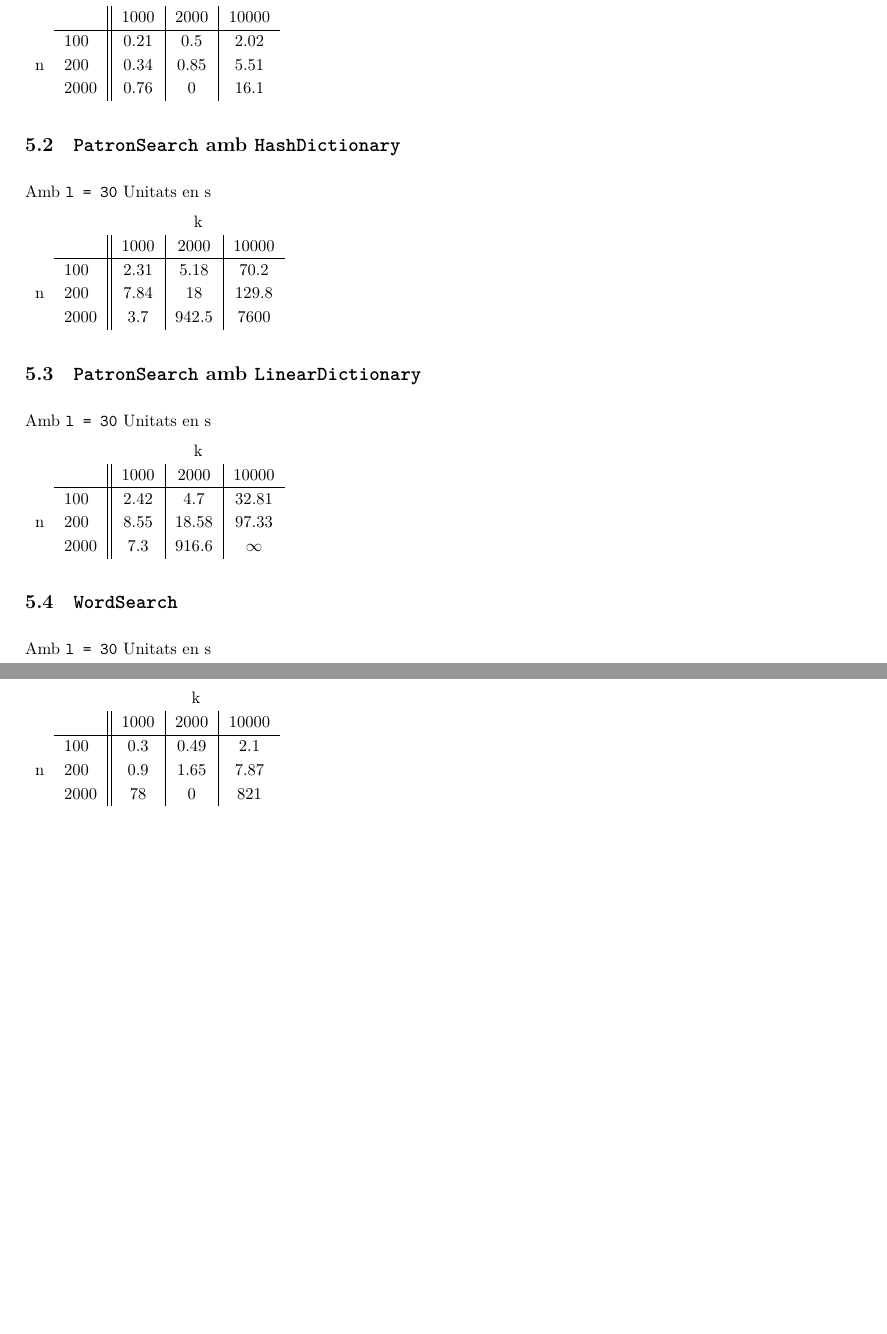
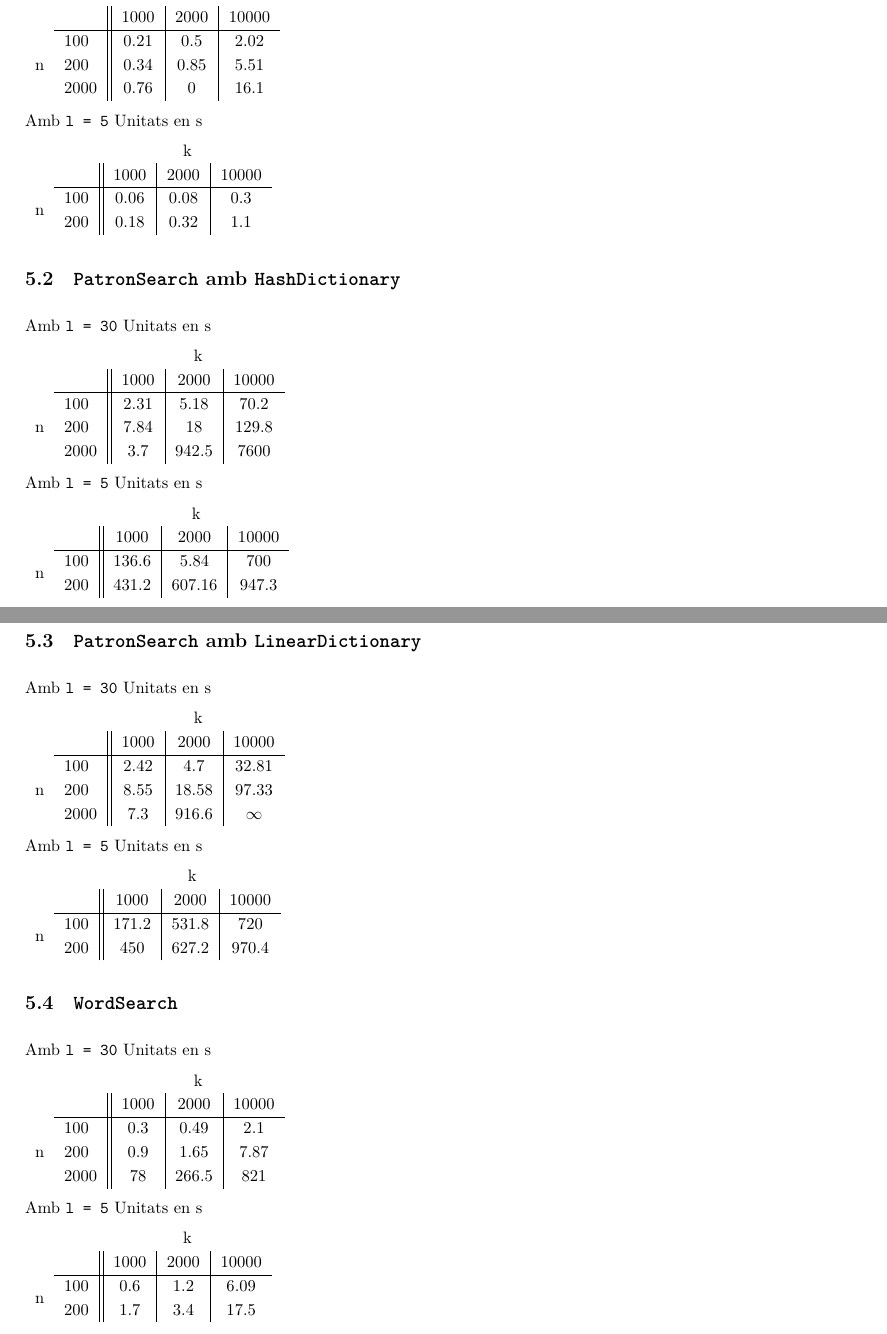
Before and after one commit to jmigual/FIB-A-Treball, a LaTeX document (Documentation/Entrega.tex): two parts of pages 4 and 5 of 5, joined at a grey line, cut so that both start at the same text, the shorter picture padded with empty space. Compiled offline with XeLaTeX.

Commit message:
Entrega final

```diff
--- a/Documentation/Entrega.tex
+++ b/Documentation/Entrega.tex
@@ -164,6 +164,18 @@ Unitats en s
 	& 2000 & 0.76 & 0 & 16.1 \\
 \end{tabular}
 
+Amb \verb|l = 5|
+Unitats en s
+
+\begin{tabular}{cl||c|c|c}
+	\multicolumn{2}{c}{ } & \multicolumn{3}{c}{k} \\
+	& & 1000 & 2000 & 10000 \\
+	\cline{2-5}
+	\multirow{2}{*}{n}
+	& 100 & 0.06 & 0.08 & 0.3 \\
+	& 200 & 0.18 & 0.32 & 1.1 \\
+\end{tabular}
+
 \subsection{\texttt{PatronSearch} amb \texttt{HashDictionary}}
 
 Amb \verb|l = 30|
@@ -177,6 +189,18 @@ Unitats en s
 	& 100 & 2.31 & 5.18 & 70.2 \\
 	& 200 & 7.84 & 18 & 129.8 \\
 	& 2000 & 3.7 & 942.5 & 7600 \\
+\end{tabular}
+
+Amb \verb|l = 5|
+Unitats en s
+
+\begin{tabular}{cl||c|c|c}
+	\multicolumn{2}{c}{ } & \multicolumn{3}{c}{k} \\
+	& & 1000 & 2000 & 10000 \\
+	\cline{2-5}
+	\multirow{2}{*}{n}
+	& 100 & 136.6 & 5.84 & 700 \\
+	& 200 & 431.2 & 607.16 & 947.3 \\
 \end{tabular}
 
 \subsection{\texttt{PatronSearch} amb \texttt{LinearDictionary}}
@@ -194,6 +218,18 @@ Unitats en s
 	& 2000 & 7.3 & 916.6 & $\infty$ \\
 \end{tabular}
 
+Amb \verb|l = 5|
+Unitats en s
+
+\begin{tabular}{cl||c|c|c}
+	\multicolumn{2}{c}{ } & \multicolumn{3}{c}{k} \\
+	& & 1000 & 2000 & 10000 \\
+	\cline{2-5}
+	\multirow{2}{*}{n}
+	& 100 & 171.2 & 531.8 & 720 \\
+	& 200 & 450 & 627.2 & 970.4 \\
+\end{tabular}
+
 \subsection{\texttt{WordSearch}}
 
 Amb \verb|l = 30|
@@ -206,7 +242,19 @@ Unitats en s
 	\multirow{3}{*}{n}
 	& 100 & 0.3 & 0.49 & 2.1 \\
 	& 200 & 0.9 & 1.65 & 7.87 \\
-	& 2000 & 78 & 0 & 821 \\
+	& 2000 & 78 & 266.5 & 821 \\
+\end{tabular}
+
+Amb \verb|l = 5|
+Unitats en s
+
+\begin{tabular}{cl||c|c|c}
+	\multicolumn{2}{c}{ } & \multicolumn{3}{c}{k} \\
+	& & 1000 & 2000 & 10000 \\
+	\cline{2-5}
+	\multirow{2}{*}{n}
+	& 100 & 0.6 & 1.2 & 6.09 \\
+	& 200 & 1.7 & 3.4 & 17.5 \\
 \end{tabular}
 
 \end{document}
```
